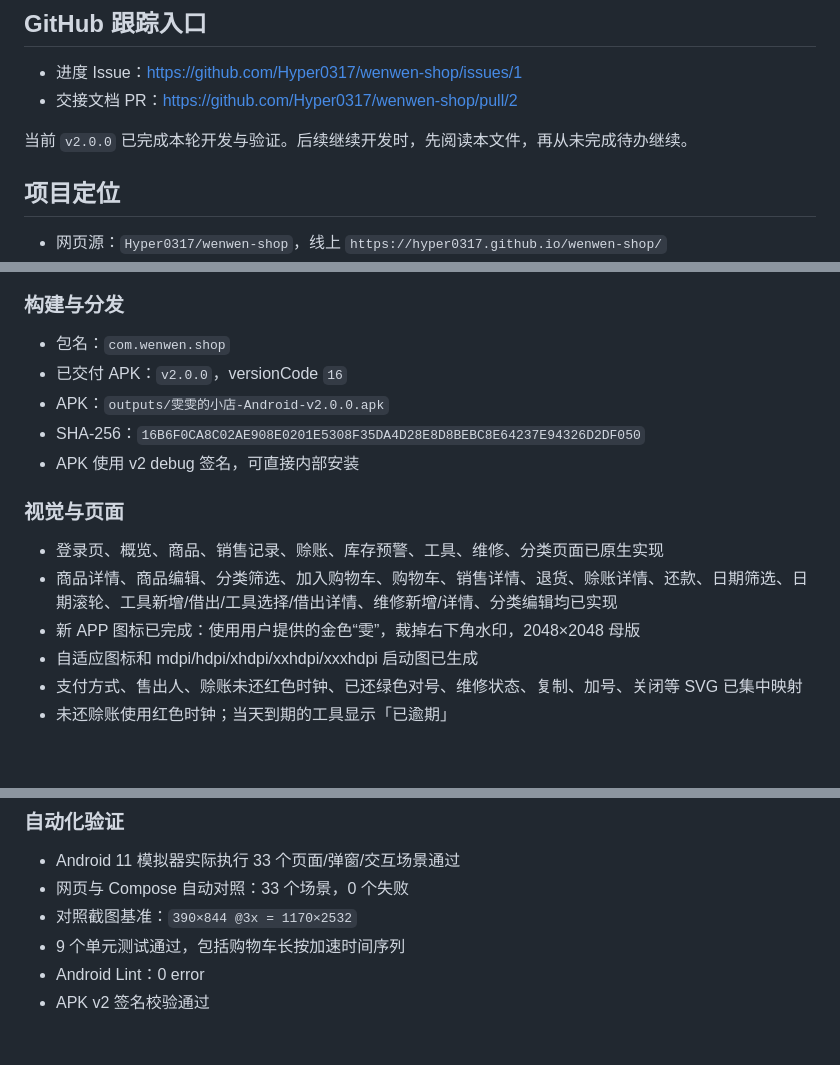
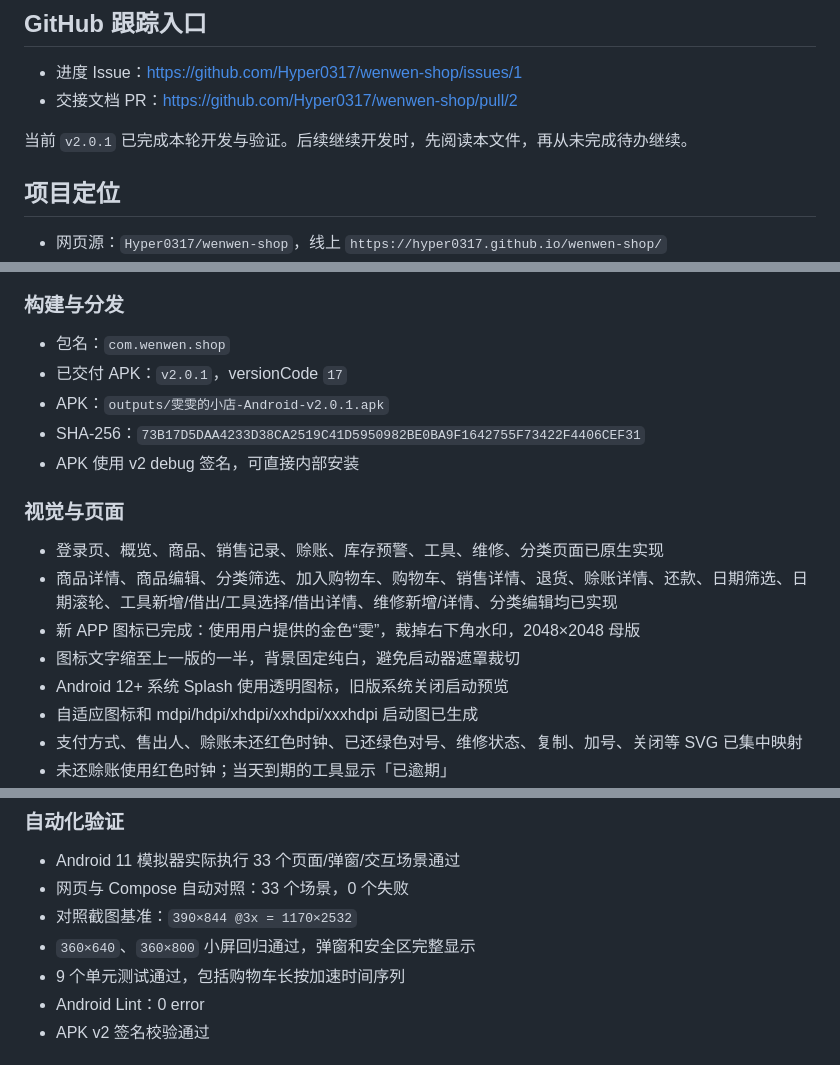
Before and after one commit to Hyper0317/wenwen-shop, a Markdown page: docs/android/AI_HANDOFF.md, 3 parts joined by grey strips. Rendered like a GitHub page; blank space fills up the shorter version.

Commit message:
docs: update Android handoff for v2.0.1

```diff
--- a/docs/android/AI_HANDOFF.md
+++ b/docs/android/AI_HANDOFF.md
@@ -7,7 +7,7 @@
 - 进度 Issue：https://github.com/Hyper0317/wenwen-shop/issues/1
 - 交接文档 PR：https://github.com/Hyper0317/wenwen-shop/pull/2
 
-当前 `v2.0.0` 已完成本轮开发与验证。后续继续开发时，先阅读本文件，再从未完成待办继续。
+当前 `v2.0.1` 已完成本轮开发与验证。后续继续开发时，先阅读本文件，再从未完成待办继续。
 
 ## 项目定位
 
@@ -22,9 +22,9 @@
 ### 构建与分发
 
 - 包名：`com.wenwen.shop`
-- 已交付 APK：`v2.0.0`，versionCode `16`
-- APK：`outputs/雯雯的小店-Android-v2.0.0.apk`
-- SHA-256：`16B6F0CA8C02AE908E0201E5308F35DA4D28E8D8BEBC8E64237E94326D2DF050`
+- 已交付 APK：`v2.0.1`，versionCode `17`
+- APK：`outputs/雯雯的小店-Android-v2.0.1.apk`
+- SHA-256：`73B17D5DAA4233D38CA2519C41D5950982BE0BA9F1642755F73422F4406CEF31`
 - APK 使用 v2 debug 签名，可直接内部安装
 
 ### 视觉与页面
@@ -32,6 +32,8 @@
 - 登录页、概览、商品、销售记录、赊账、库存预警、工具、维修、分类页面已原生实现
 - 商品详情、商品编辑、分类筛选、加入购物车、购物车、销售详情、退货、赊账详情、还款、日期筛选、日期滚轮、工具新增/借出/工具选择/借出详情、维修新增/详情、分类编辑均已实现
 - 新 APP 图标已完成：使用用户提供的金色“雯”，裁掉右下角水印，2048×2048 母版
+- 图标文字缩至上一版的一半，背景固定纯白，避免启动器遮罩裁切
+- Android 12+ 系统 Splash 使用透明图标，旧版系统关闭启动预览
 - 自适应图标和 mdpi/hdpi/xhdpi/xxhdpi/xxxhdpi 启动图已生成
 - 支付方式、售出人、赊账未还红色时钟、已还绿色对号、维修状态、复制、加号、关闭等 SVG 已集中映射
 - 未还赊账使用红色时钟；当天到期的工具显示「已逾期」
@@ -56,6 +58,7 @@
 - Android 11 模拟器实际执行 33 个页面/弹窗/交互场景通过
 - 网页与 Compose 自动对照：33 个场景，0 个失败
 - 对照截图基准：`390×844 @3x = 1170×2532`
+- `360×640`、`360×800` 小屏回归通过，弹窗和安全区完整显示
 - 9 个单元测试通过，包括购物车长按加速时间序列
 - Android Lint：0 error
 - APK v2 签名校验通过
```
Also changed, not shown: other parts of docs/android/AI_HANDOFF.md (+1 -1 lines).
